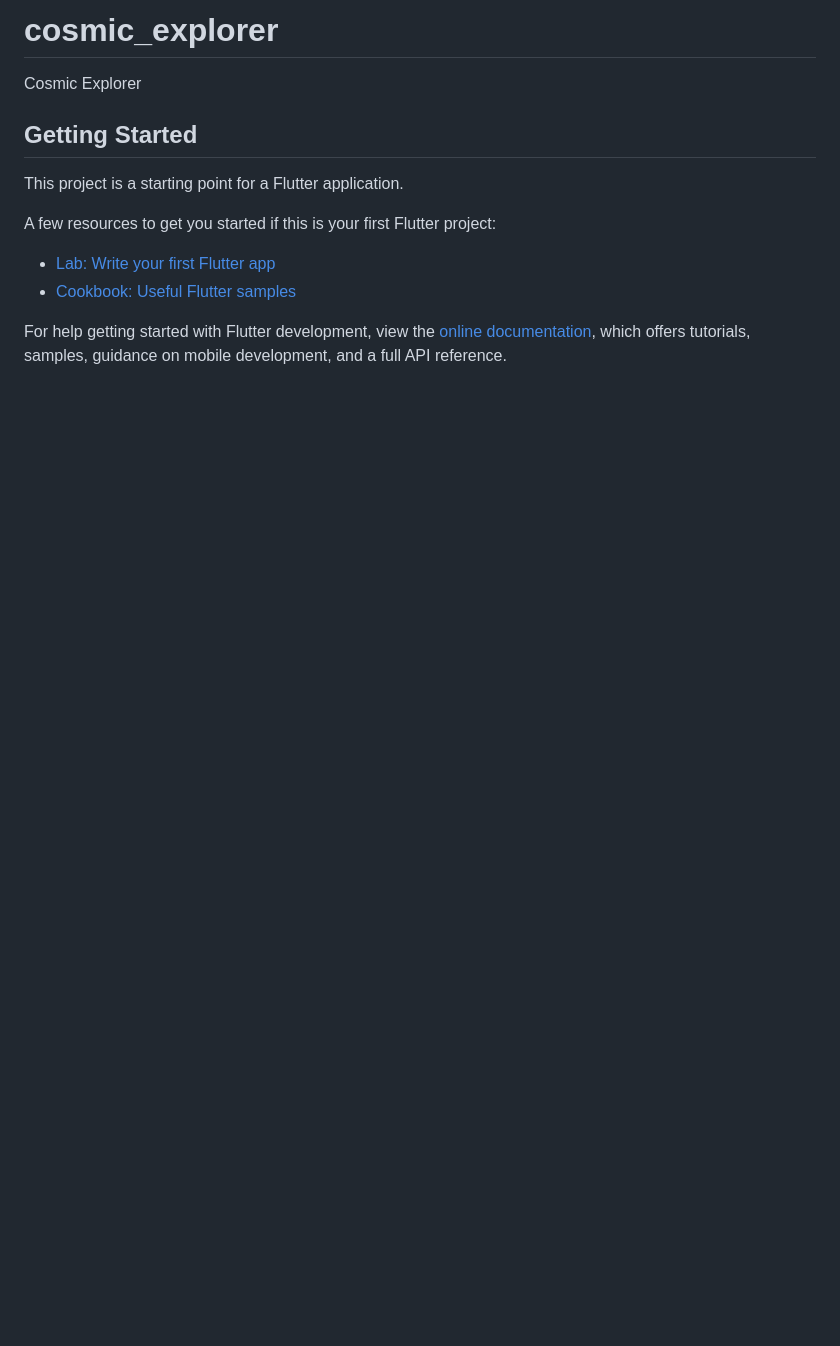
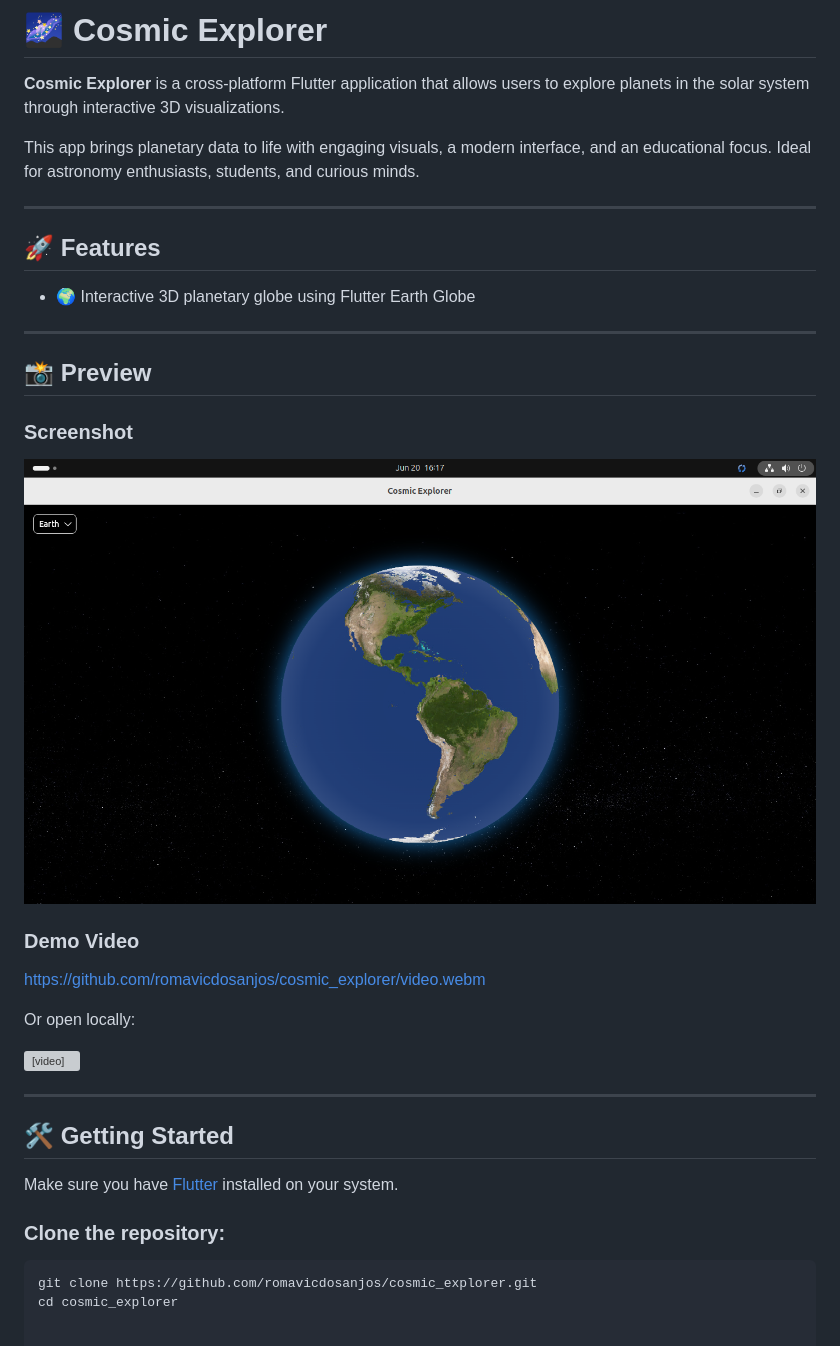
Before and after one commit to romavicdosanjos/cosmic_explorer, a Markdown page: README.md, the part around the change. Drawn GitHub-style; pictures changed too: image1.png (added); blank space fills up the shorter version; grey boxes are pictures that could not be loaded.

Commit message:
docs: Enhance README and add Snapcraft files
This commit significantly updates the README.md with:
- A new title and description for Cosmic Explorer.
- A list of features.
- Preview section with a screenshot (image1.png) and a demo video (video.webm).
- Updated "Getting Started" instructions.

It also introduces Snapcraft configuration:
- `snap/snapcraft.yaml`: Defines the Snap package details including name, license, icon, summary, description, source code, issue tracker, base, confinement, platforms, app definition, and parts for building the Flutter application. It uses `yq` to set the version from `pubspec.yaml`.
- `snap/gui/cosmic_explorer.desktop`: Desktop entry file for the application.
- `snap/gui/cosmic-explorer.svg`: SVG icon for the application.

New assets `image1.png` and `video.webm` are added for the README preview.

````diff
--- a/README.md
+++ b/README.md
@@ -1,16 +1,42 @@
-# cosmic_explorer
+# 🌌 Cosmic Explorer
 
-Cosmic Explorer
+**Cosmic Explorer** is a cross-platform Flutter application that allows users to explore planets in the solar system through interactive 3D visualizations.
 
-## Getting Started
+This app brings planetary data to life with engaging visuals, a modern interface, and an educational focus. Ideal for astronomy enthusiasts, students, and curious minds.
 
-This project is a starting point for a Flutter application.
+---
 
-A few resources to get you started if this is your first Flutter project:
+## 🚀 Features
 
-- [Lab: Write your first Flutter app](https://docs.flutter.dev/get-started/codelab)
-- [Cookbook: Useful Flutter samples](https://docs.flutter.dev/cookbook)
+- 🌍 Interactive 3D planetary globe using Flutter Earth Globe
 
-For help getting started with Flutter development, view the
-[online documentation](https://docs.flutter.dev/), which offers tutorials,
-samples, guidance on mobile development, and a full API reference.
+---
+
+## 📸 Preview
+
+### Screenshot
+
+![Cosmic Explorer Screenshot](image1.png)
+
+### Demo Video
+
+https://github.com/romavicdosanjos/cosmic_explorer/video.webm
+
+Or open locally:
+
+<video width="600" controls>
+  <source src="video.webm" type="video/webm">
+  Your browser does not support the video tag.
+</video>
+
+---
+
+## 🛠️ Getting Started
+
+Make sure you have [Flutter](https://flutter.dev/docs/get-started/install) installed on your system.
+
+### Clone the repository:
+
+```bash
+git clone https://github.com/romavicdosanjos/cosmic_explorer.git
+cd cosmic_explorer
````
Also changed, not shown: 4 other files.
